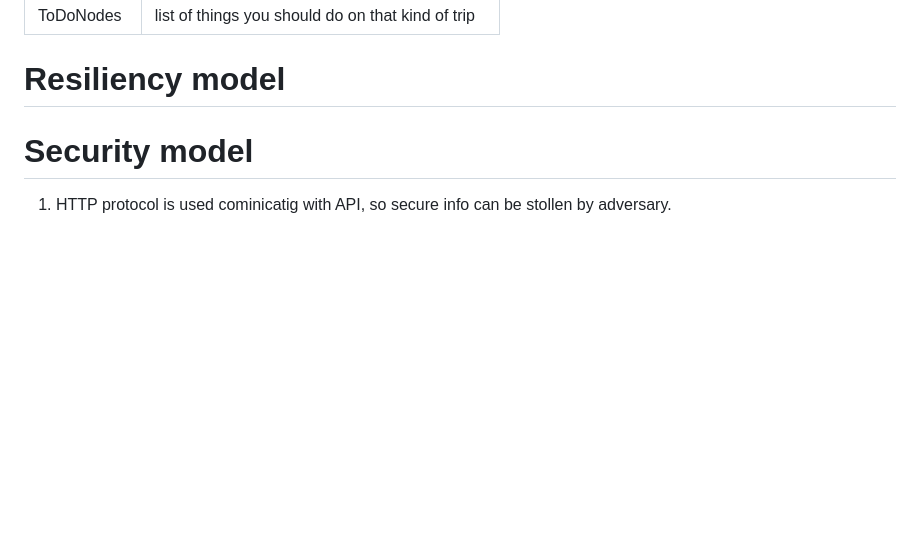
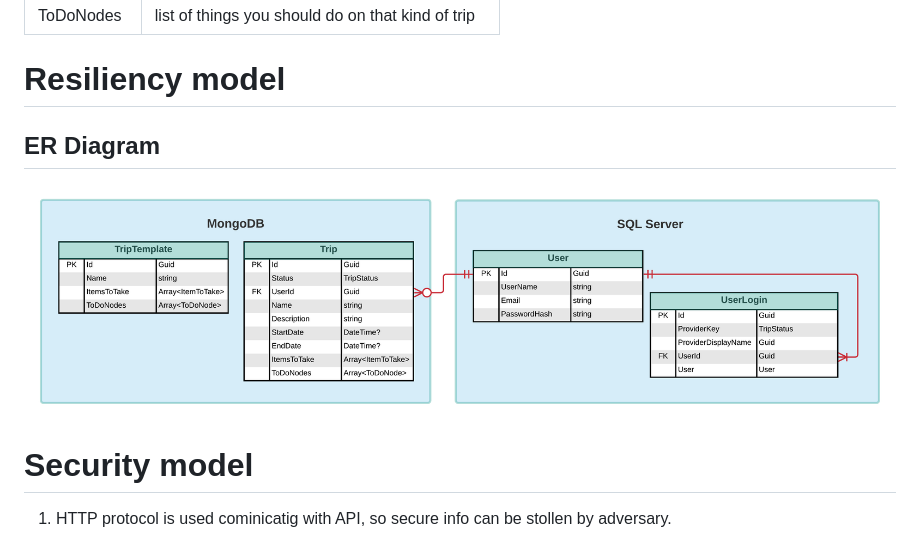
Before and after one commit to OleksandrChakalov/TeamGroup, a Markdown page: README.md, the part around the change. GitHub-like rendering; pictures changed too: Docs/er.png (added); blank space fills up the shorter version.

Commit message:
add resilency model

```diff
--- a/README.md
+++ b/README.md
@@ -189,6 +189,8 @@ Example of _TripTemplate_ document for MongoDB:
 
 
 # Resiliency model
+## ER Diagram
+![](Docs/er.png)
 
 
 # Security model
```
